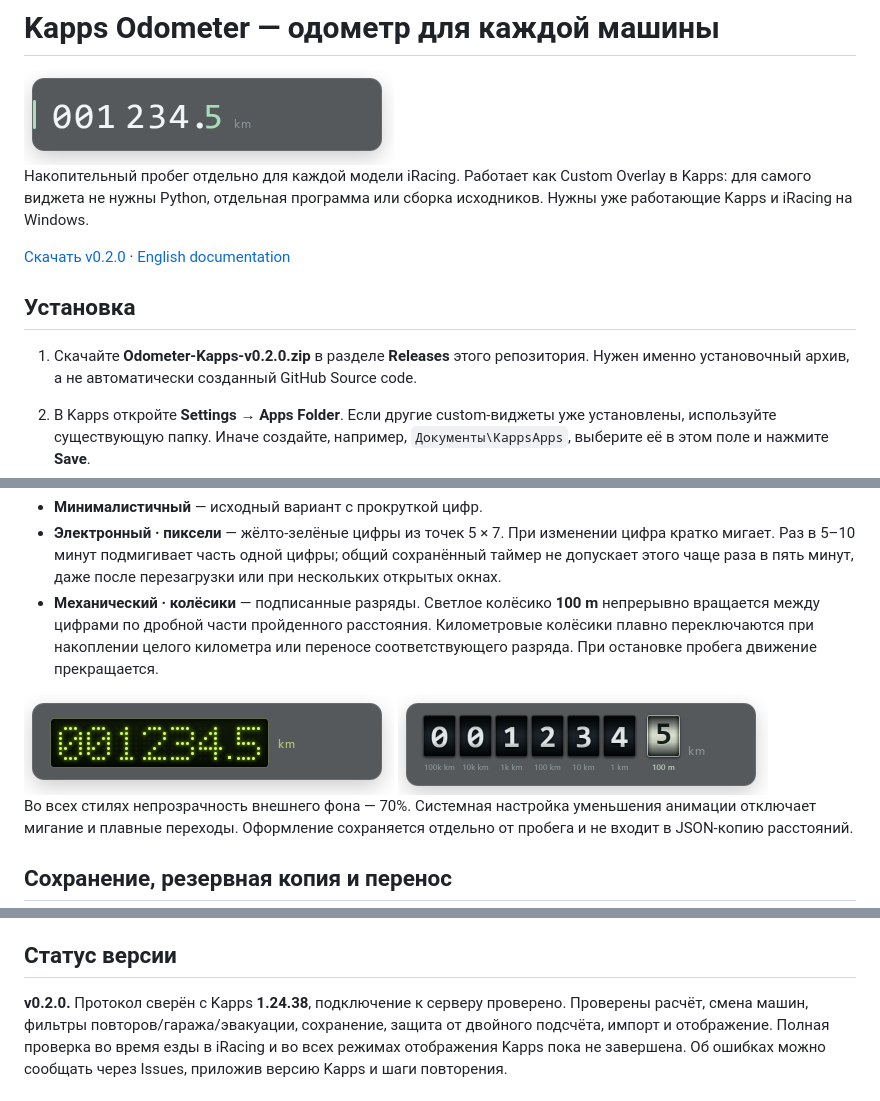
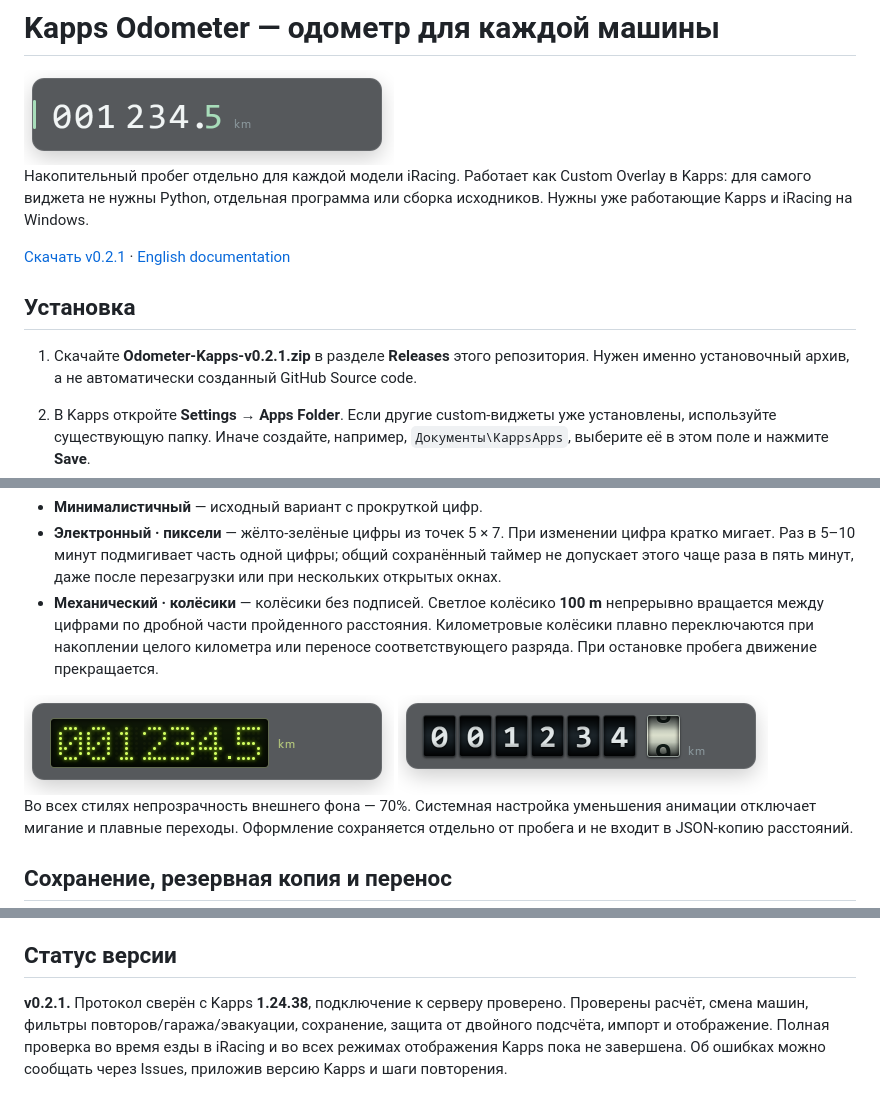
Before and after one commit to AT-Vadim/kapps-odometer, a Markdown page: README.ru.md, 3 parts joined by grey strips. Rendered like a GitHub page; pictures changed too: docs/mechanical.png.

```diff
--- a/README.ru.md
+++ b/README.ru.md
@@ -6,11 +6,11 @@
 Overlay в Kapps: для самого виджета не нужны Python, отдельная программа или
 сборка исходников. Нужны уже работающие Kapps и iRacing на Windows.
 
-[Скачать v0.2.0](https://github.com/AT-Vadim/kapps-odometer/releases/download/v0.2.0/Odometer-Kapps-v0.2.0.zip) · [English documentation](README.md)
+[Скачать v0.2.1](https://github.com/AT-Vadim/kapps-odometer/releases/download/v0.2.1/Odometer-Kapps-v0.2.1.zip) · [English documentation](README.md)
 
 ## Установка
 
-1. Скачайте **Odometer-Kapps-v0.2.0.zip** в разделе **Releases** этого репозитория.
+1. Скачайте **Odometer-Kapps-v0.2.1.zip** в разделе **Releases** этого репозитория.
    Нужен именно установочный архив, а не автоматически созданный GitHub Source code.
 2. В Kapps откройте **Settings → Apps Folder**. Если другие custom-виджеты уже
    установлены, используйте существующую папку. Иначе создайте, например,
@@ -73,7 +73,7 @@ Apps Folder раздаёт HTML-файлы, а не запускает CMD/EXE.
   цифра кратко мигает. Раз в 5–10 минут подмигивает часть одной цифры; общий
   сохранённый таймер не допускает этого чаще раза в пять минут, даже после
   перезагрузки или при нескольких открытых окнах.
-- **Механический · колёсики** — подписанные разряды. Светлое колёсико **100 m**
+- **Механический · колёсики** — колёсики без подписей. Светлое колёсико **100 m**
   непрерывно вращается между цифрами по дробной части пройденного расстояния.
   Километровые колёсики плавно переключаются при накоплении целого километра
   или переносе соответствующего разряда. При остановке пробега движение прекращается.
@@ -135,7 +135,7 @@ Overlay и папку Odometer. Данные браузера от этого а
 
 ## Статус версии
 
-**v0.2.0.** Протокол сверён с Kapps **1.24.38**, подключение к серверу проверено.
+**v0.2.1.** Протокол сверён с Kapps **1.24.38**, подключение к серверу проверено.
 Проверены расчёт, смена машин, фильтры повторов/гаража/эвакуации, сохранение,
 защита от двойного подсчёта, импорт и отображение. Полная проверка во время
 езды в iRacing и во всех режимах отображения Kapps пока не завершена.
```
Also changed, not shown: CHANGELOG.md (+7 -0 lines), README.md (+6 -6 lines), 4 other files.
